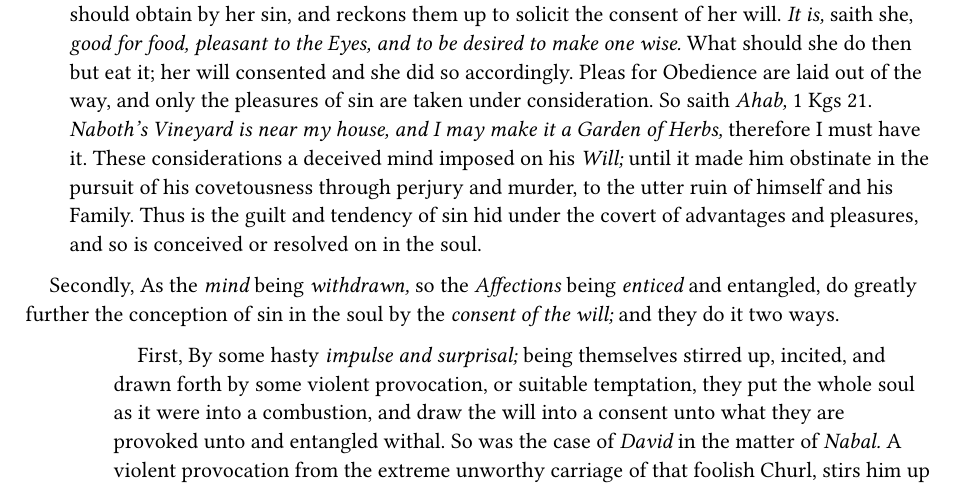
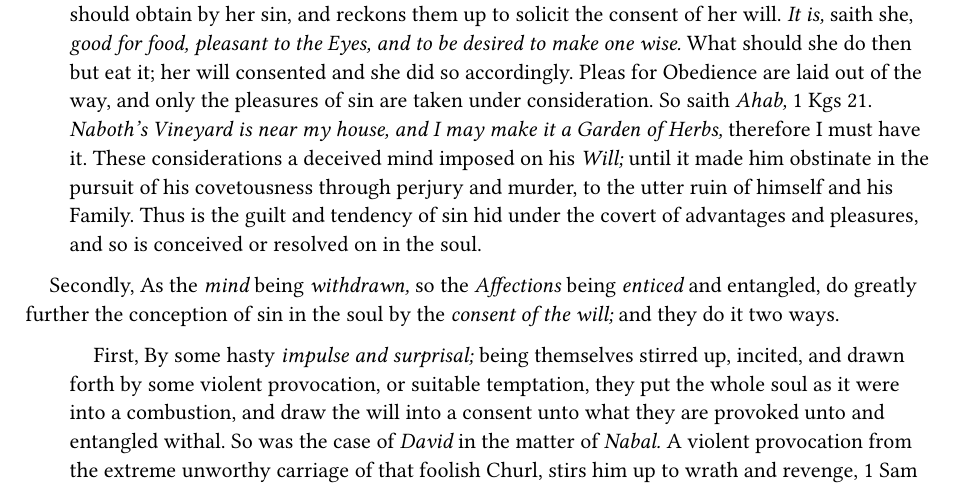
Before and after one commit to freely-given-books/books, a Typst document (books/john-owen/indwelling-sin/chapters/typ/chapter-12.typ): part of page 4 of 7, cut so that both start at the same text. Compiled offline with Typst 0.15.

Commit message:
Indwelling Sin ch. XII: the affections' two ways one level in, not two; the closing paragraph back to the margin (outline.json overrides)
Co-Authored-By: Claude Opus 5.5 <noreply@anthropic.com>
Claude-Session: https://claude.ai/code/session_0153A2CF8pqkuXWjYqnjcEjL

```diff
--- a/books/john-owen/indwelling-sin/chapters/typ/chapter-12.typ
+++ b/books/john-owen/indwelling-sin/chapters/typ/chapter-12.typ
@@ -47,13 +47,13 @@ Thirdly, We may see hence the reason why the #emph[conception of sin] is here pl
 
 #par(first-line-indent: (amount: 12pt, all: true))[Secondly, As the #emph[mind] being #emph[withdrawn,] so the #emph[Affections] being #emph[enticed] and entangled, do greatly further the conception of sin in the soul by the #emph[consent of the will;] and they do it two ways.]
 
-#pad(left: 4.0em)[#par(first-line-indent: (amount: 12pt, all: true))[First, By some hasty #emph[impulse and surprisal;] being themselves stirred up, incited, and drawn forth by some violent provocation, or suitable temptation, they put the whole soul as it were into a combustion, and draw the will into a consent unto what they are provoked unto and entangled withal. So was the case of #emph[David] in the matter of #emph[Nabal.] A violent provocation from the extreme unworthy carriage of that foolish Churl, stirs him up to wrath and revenge, 1 Sam 25:13. He resolves upon it, to destroy an whole Family, the Innocent with the Guilty, vv. 33, 34. Self-revenge, and murder, were for the season conceived, resolved, consented unto, until God graciously took him off. His entangled, provoked Affections, surprised his #emph[Will] to consent unto the conception of many bloody sins. The case was the same with #emph[Asa] in his #emph[anger,] when he smote the Prophet, and with #emph[Peter] in his #emph[fear] when he denied his Master. Let that soul which would take heed of conceiving sin, take heed of entangled Affections. For sin may be #emph[suddenly] conceived, the prevalent consent of the will may be suddenly obtained, which gives the soul a fixed guilt, though the sin itself be never actually brought forth.]]
+#pad(left: 2.0em)[#par(first-line-indent: (amount: 12pt, all: true))[First, By some hasty #emph[impulse and surprisal;] being themselves stirred up, incited, and drawn forth by some violent provocation, or suitable temptation, they put the whole soul as it were into a combustion, and draw the will into a consent unto what they are provoked unto and entangled withal. So was the case of #emph[David] in the matter of #emph[Nabal.] A violent provocation from the extreme unworthy carriage of that foolish Churl, stirs him up to wrath and revenge, 1 Sam 25:13. He resolves upon it, to destroy an whole Family, the Innocent with the Guilty, vv. 33, 34. Self-revenge, and murder, were for the season conceived, resolved, consented unto, until God graciously took him off. His entangled, provoked Affections, surprised his #emph[Will] to consent unto the conception of many bloody sins. The case was the same with #emph[Asa] in his #emph[anger,] when he smote the Prophet, and with #emph[Peter] in his #emph[fear] when he denied his Master. Let that soul which would take heed of conceiving sin, take heed of entangled Affections. For sin may be #emph[suddenly] conceived, the prevalent consent of the will may be suddenly obtained, which gives the soul a fixed guilt, though the sin itself be never actually brought forth.]]
 
-#pad(left: 4.0em)[#par(first-line-indent: (amount: 12pt, all: true))[Secondly, Enticed Affections procure the #emph[consent of the will by frequent solicitations,] whereby they get ground insensibly upon it, and Enthrone themselves. Take an Instance in the Sons of #emph[Jacob,] Gen 37:4. They #emph[hate] their Brother, because their Father loved him. Their Affections being enticed, many new occasions fall out to #emph[entangle] them farther, as his #emph[Dreams] and the like. This lay rankling in their hearts, and never ceased soliciting their #emph[wills,] until they resolved upon his death. The unlawfulness, the unnaturalness of the action, the grief of their aged Father, the guilt of their own souls, are all laid aside; that hatred and envy that they had conceived against him ceased not until they had got the consent of their wills to his ruin. This gradual progress of the prevalency of corrupt Affections to solicit the soul unto sin the Wise Man excellently describes, Prov 23:31, 32, 33, 34, 35. And this is the common way of sins procedure in the destruction of souls which seem to have made some good Engagements in the ways of God. When it hath entangled them with one temptation, and brought the will to some liking of it, that presently becomes another temptation, either to the neglect of some duty, or to the refusal of more light; and commonly that whereby men fall off utterly from God, is not that wherewith they are first entangled. And this may briefly suffice for the third #emph[Progressive Act] of the deceit of sin. It obtains the #emph[wills consent] unto its conception, and by this means are multitudes of sins #emph[conceived in the heart] which very little less defile the soul, or cause it to contract very little less guilt, than if they were actually committed.]]
+#pad(left: 2.0em)[#par(first-line-indent: (amount: 12pt, all: true))[Secondly, Enticed Affections procure the #emph[consent of the will by frequent solicitations,] whereby they get ground insensibly upon it, and Enthrone themselves. Take an Instance in the Sons of #emph[Jacob,] Gen 37:4. They #emph[hate] their Brother, because their Father loved him. Their Affections being enticed, many new occasions fall out to #emph[entangle] them farther, as his #emph[Dreams] and the like. This lay rankling in their hearts, and never ceased soliciting their #emph[wills,] until they resolved upon his death. The unlawfulness, the unnaturalness of the action, the grief of their aged Father, the guilt of their own souls, are all laid aside; that hatred and envy that they had conceived against him ceased not until they had got the consent of their wills to his ruin. This gradual progress of the prevalency of corrupt Affections to solicit the soul unto sin the Wise Man excellently describes, Prov 23:31, 32, 33, 34, 35. And this is the common way of sins procedure in the destruction of souls which seem to have made some good Engagements in the ways of God. When it hath entangled them with one temptation, and brought the will to some liking of it, that presently becomes another temptation, either to the neglect of some duty, or to the refusal of more light; and commonly that whereby men fall off utterly from God, is not that wherewith they are first entangled. And this may briefly suffice for the third #emph[Progressive Act] of the deceit of sin. It obtains the #emph[wills consent] unto its conception, and by this means are multitudes of sins #emph[conceived in the heart] which very little less defile the soul, or cause it to contract very little less guilt, than if they were actually committed.]]
 
-#pad(left: 4.0em)[#par(first-line-indent: (amount: 12pt, all: true))[Unto what hath been spoken concerning the #emph[deceitfulness] of #emph[indwelling-sin] in general, which greatly evidenceth its #emph[power] and efficacy, I shall add as a close of this discourse, one or two particular ways of its deceitful actings, consisting in advantages that it maketh use of, and means of relieving itself against that disquisition which is made after it by the Word and Spirit for its ruin. One head only of each sort we shall here name.]]
+#par(first-line-indent: (amount: 12pt, all: true))[Unto what hath been spoken concerning the #emph[deceitfulness] of #emph[indwelling-sin] in general, which greatly evidenceth its #emph[power] and efficacy, I shall add as a close of this discourse, one or two particular ways of its deceitful actings, consisting in advantages that it maketh use of, and means of relieving itself against that disquisition which is made after it by the Word and Spirit for its ruin. One head only of each sort we shall here name.]
 
-#par(first-line-indent: (amount: 12pt, all: true))[First, It makes great advantage of the #emph[darkness of the mind,] to work out its design and intendments. The #emph[shades of a mind] totally dark, that is, devoid utterly of saving grace, are the proper working place of sin. Hence the effects of it are called, the #emph[works of darkness,] Eph 5:11. Rom 13:12, as springing from thence. Sin works and brings forth by the help of it. The working of lust under the covert of a #emph[dark mind,] is as it were the upper Region of hell; for it lies at the next door to it for filth, horror, and confusion. Now there is a #emph[partial darkness] abiding still in Believers; they #emph[know but in part,] 1 Cor 13:12. Though there be in them all a principle of saving light, the day-star is risen in their hearts, yet all the #emph[shades of darkness] are not utterly expelled out of them in this life. And there are two parts, as it were, or principal effects of the #emph[remaining darkness] that is in Believers. First, #emph[Ignorance,] or a nescience of the will of God, either #emph[Juris] or #emph[Facti,] of the Rule and Law in general, or of the reference of the particular fact that lies before the mind unto the Law. Secondly, #emph[Error] and mistakes, positively taking that for truth which is falsehood, and that for #emph[light] which is #emph[darkness.] Now of both these doth the #emph[Law of sin] make great advantage for the exerting of its power in the soul.]
+First, It makes great advantage of the #emph[darkness of the mind,] to work out its design and intendments. The #emph[shades of a mind] totally dark, that is, devoid utterly of saving grace, are the proper working place of sin. Hence the effects of it are called, the #emph[works of darkness,] Eph 5:11. Rom 13:12, as springing from thence. Sin works and brings forth by the help of it. The working of lust under the covert of a #emph[dark mind,] is as it were the upper Region of hell; for it lies at the next door to it for filth, horror, and confusion. Now there is a #emph[partial darkness] abiding still in Believers; they #emph[know but in part,] 1 Cor 13:12. Though there be in them all a principle of saving light, the day-star is risen in their hearts, yet all the #emph[shades of darkness] are not utterly expelled out of them in this life. And there are two parts, as it were, or principal effects of the #emph[remaining darkness] that is in Believers. First, #emph[Ignorance,] or a nescience of the will of God, either #emph[Juris] or #emph[Facti,] of the Rule and Law in general, or of the reference of the particular fact that lies before the mind unto the Law. Secondly, #emph[Error] and mistakes, positively taking that for truth which is falsehood, and that for #emph[light] which is #emph[darkness.] Now of both these doth the #emph[Law of sin] make great advantage for the exerting of its power in the soul.
 
 #pad(left: 2.0em)[#par(first-line-indent: (amount: 12pt, all: true))[First, Is there a remaining ignorance of any thing of the will of God, sin will be sure to make use of it, and improve it to the uttermost. Though #emph[Abimelech] were not a #emph[Believer,] yet he was a person that had a #emph[moral integrity] with him in his ways and actions; he declares himself to have had so, in a solemn appeal to God the searcher of all hearts, even in that wherein he miscarried, Gen 20:5. But being ignorant that #emph[fornication] was a sin, or so great a sin, as that it became not a morally honest man to defile himself with it, lust hurries him into that intention of evil in reference unto #emph[Sarah,] as we have it there related. God complains that his people #emph[perished for lack of knowledge,] Hos 4:6. Being ignorant of the mind and will of God, they rushed into evil at every command of the Law of sin. Be it as to any duty to be performed, or as to any sin to be committed, if there be in it darkness or ignorance of the mind about them, sin will not lose its advantage. Many a man being ignorant of the duty incumbent on him for the #emph[instruction of his family,] casting the whole weight of it upon the public teaching, is by the #emph[deceitfulness of sin] brought into an habitual sloth and negligence of duty. So much #emph[ignorance] of the Will of God and duty, so much advantage is given to the Law of sin. And hence we may see what is that true knowledge which with God is acceptable; how exactly doth many a poor soul, who is low as to notional knowledge, yet walk with God? It seems they know so much, as sin hath not on that account much advantage against them; when others high in their notions, give advantage to their lusts even by their #emph[ignorance,] though they know it not.]]
 
```
Also changed, not shown: books/john-owen/indwelling-sin/indwelling-sin.typ (+1 -1 lines), books/john-owen/indwelling-sin/source/review-report.md (+1 -1 lines), 2 other files.
